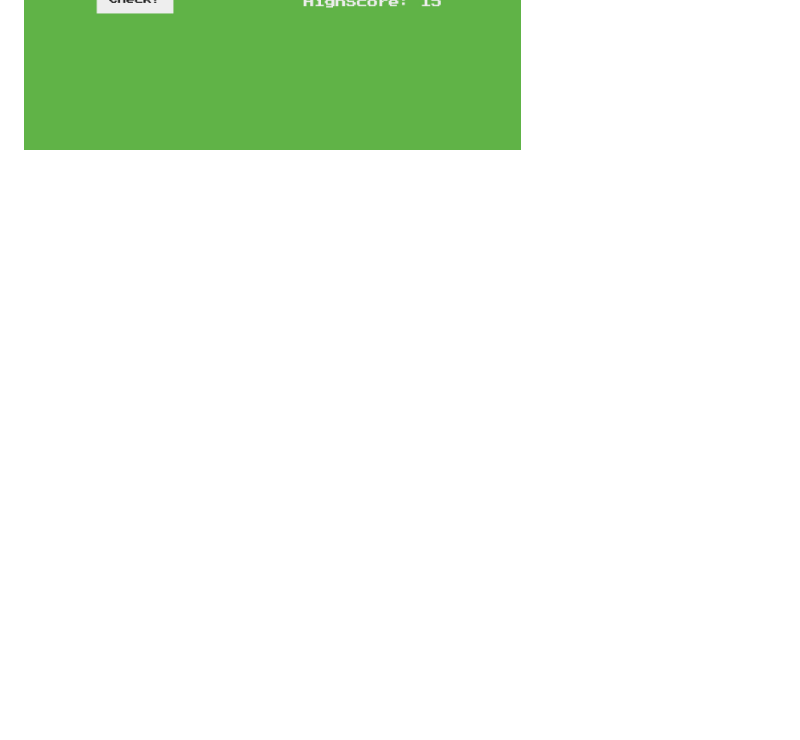
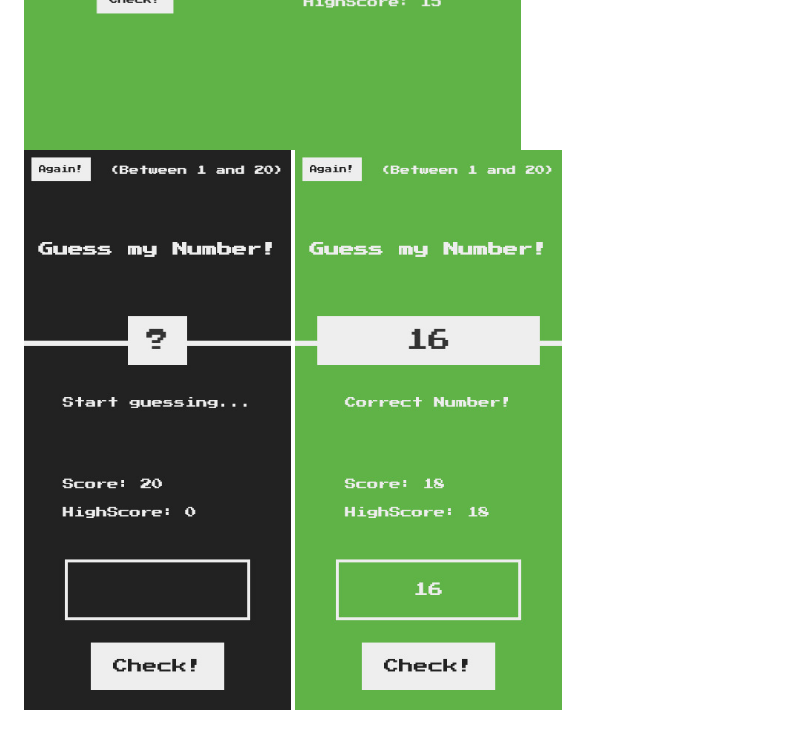
Before and after one commit to arturasjuskys/ajuskys-game-Guess, a Markdown page: README.md, the part around the change. Rendered like a GitHub page; pictures changed too: 727 - Guess my Number!.jpg (added), 728 - Guess my Number!.jpg (added); blank space fills up the shorter version.

```diff
--- a/README.md
+++ b/README.md
@@ -15,3 +15,5 @@ Open `index.html` file in the browser window.
 
 ![](./724%20-%20Guess%20my%20Number!.jpg)
 ![](./726%20-%20Guess%20my%20Number!.jpg)
+![](./727%20-%20Guess%20my%20Number!.jpg)
+![](./728%20-%20Guess%20my%20Number!.jpg)
```
Also changed, not shown: 1 other file.
